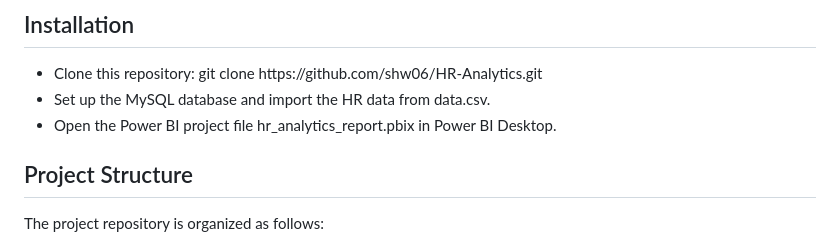
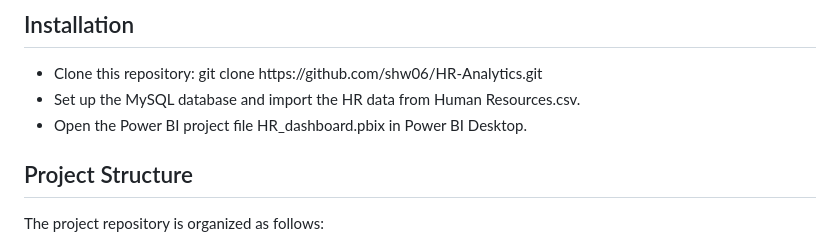
Before and after one commit to shw06/HR-Analytics, a Markdown page: README.md, the part around the change. Drawn GitHub-style.

```diff
--- a/README.md
+++ b/README.md
@@ -26,8 +26,8 @@ I downloaded the data source from <a href="https://github.com/abhishek201294/HR-
 <h2>Installation</h2>
     <ul>
         <li>Clone this repository: git clone https://github.com/shw06/HR-Analytics.git</li>
-        <li>Set up the MySQL database and import the HR data from data.csv.</li>
-        <li>Open the Power BI project file hr_analytics_report.pbix in Power BI Desktop.</li>
+        <li>Set up the MySQL database and import the HR data from Human Resources.csv.</li>
+        <li>Open the Power BI project file HR_dashboard.pbix in Power BI Desktop.</li>
     </ul>
 
 <h2>Project Structure</h2>
```
